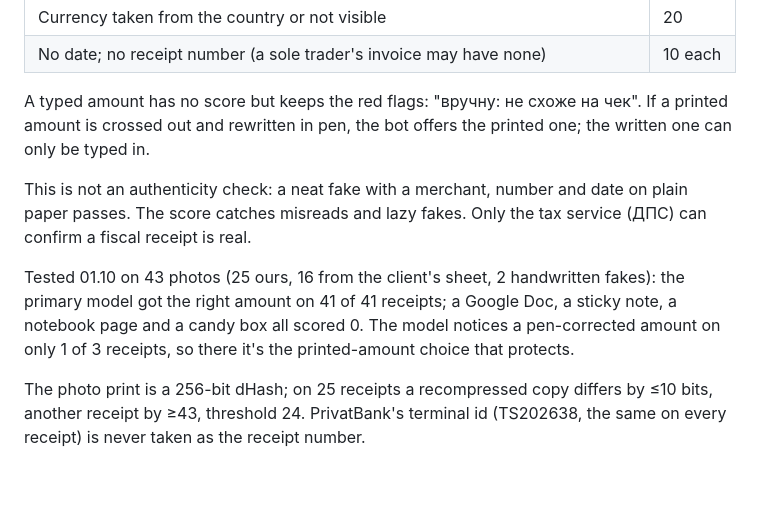
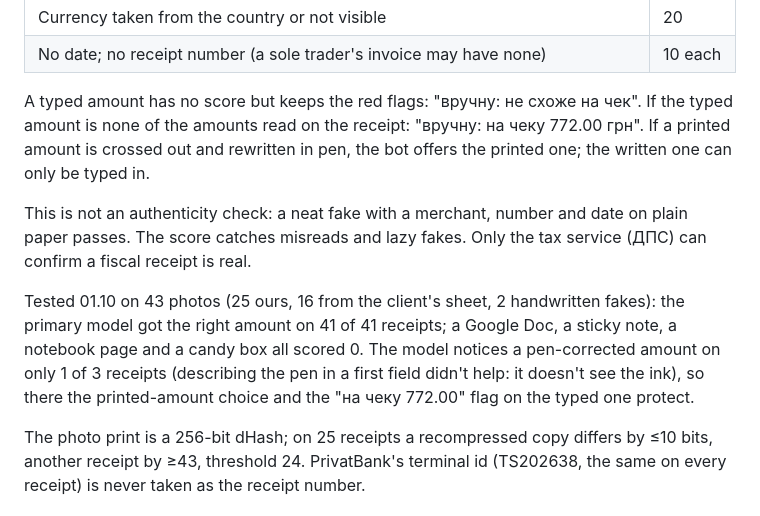
Before and after one commit to Zonda001/receipt-bot, a Markdown page: README.en.md, the part around the change. Drawn GitHub-style; blank space fills up the shorter version.

```diff
--- a/README.en.md
+++ b/README.en.md
@@ -52,7 +52,7 @@ a word plus the reasons ("середня: валюта за країною"), so
 | Currency taken from the country or not visible | 20 |
 | No date; no receipt number (a sole trader's invoice may have none) | 10 each |
 
-A typed amount has no score but keeps the red flags: "вручну: не схоже на чек". If a printed amount is crossed out and
+A typed amount has no score but keeps the red flags: "вручну: не схоже на чек". If the typed amount is none of the amounts read on the receipt: "вручну: на чеку 772.00 грн". If a printed amount is crossed out and
 rewritten in pen, the bot offers the printed one; the written one can only be typed in.
 
 This is not an authenticity check: a neat fake with a merchant, number and date on plain paper passes. The score
@@ -60,7 +60,7 @@ catches misreads and lazy fakes. Only the tax service (ДПС) can confirm a fis
 
 Tested 01.10 on 43 photos (25 ours, 16 from the client's sheet, 2 handwritten fakes): the primary model got the right
 amount on 41 of 41 receipts; a Google Doc, a sticky note, a notebook page and a candy box all scored 0. The model
-notices a pen-corrected amount on only 1 of 3 receipts, so there it's the printed-amount choice that protects.
+notices a pen-corrected amount on only 1 of 3 receipts (describing the pen in a first field didn't help: it doesn't see the ink), so there the printed-amount choice and the "на чеку 772.00" flag on the typed one protect.
 
 The photo print is a 256-bit dHash; on 25 receipts a recompressed copy differs by ≤10 bits, another receipt by ≥43,
 threshold 24. PrivatBank's terminal id (TS202638, the same on every receipt) is never taken as the receipt number.
```
Also changed, not shown: README.md (+2 -2 lines).
